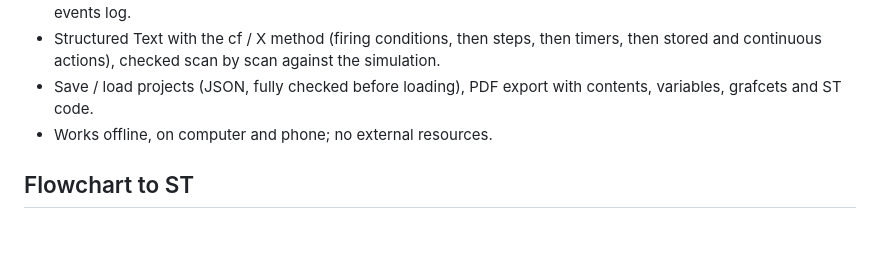
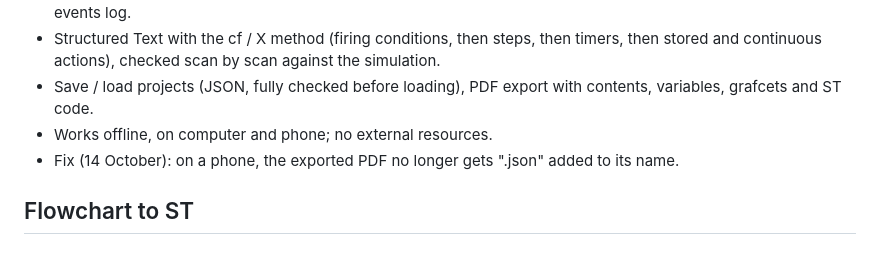
Before and after one commit to phil-legacy/toolbox, a Markdown page: CHANGELOG.md, the part around the change. GitHub-like rendering.

Commit message:
CHANGELOG: Grafcet to ST PDF name fix on phones
Co-Authored-By: Claude Opus 5.5 <noreply@anthropic.com>
Claude-Session: https://claude.ai/code/session_01PTY42YpMLGh5cDfwQoByTU

```diff
--- a/CHANGELOG.md
+++ b/CHANGELOG.md
@@ -13,6 +13,7 @@
 - Structured Text with the cf / X method (firing conditions, then steps, then timers, then stored and continuous actions), checked scan by scan against the simulation.
 - Save / load projects (JSON, fully checked before loading), PDF export with contents, variables, grafcets and ST code.
 - Works offline, on computer and phone; no external resources.
+- Fix (14 October): on a phone, the exported PDF no longer gets ".json" added to its name.
 
 ## Flowchart to ST
 
```
